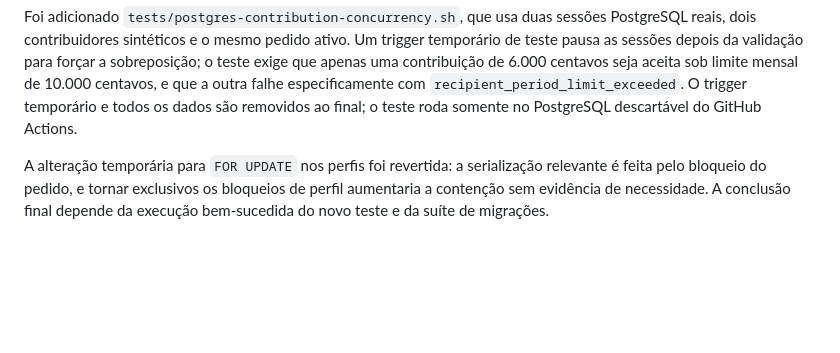
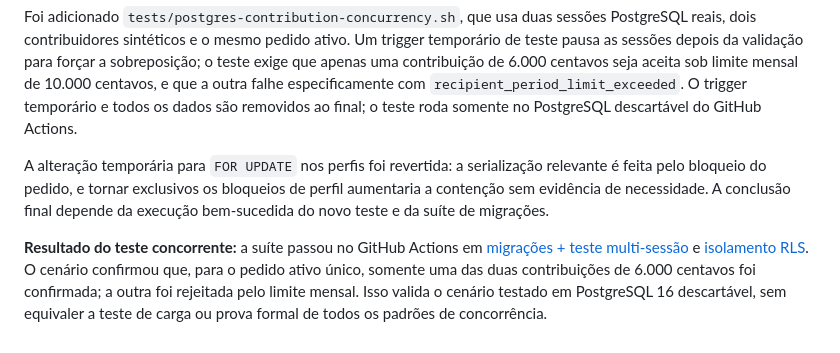
Before and after one commit to sommaapp/sommaapp.github.io, a Markdown page: docs/rls-isolation-test.md, the part around the change. Drawn GitHub-style; blank space fills up the shorter version.

Commit message:
Record passing concurrent monthly-limit regression

```diff
--- a/docs/rls-isolation-test.md
+++ b/docs/rls-isolation-test.md
@@ -50,3 +50,6 @@ A hipótese inicial de corrida entre pedidos diferentes foi refinada após revis
 Foi adicionado `tests/postgres-contribution-concurrency.sh`, que usa duas sessões PostgreSQL reais, dois contribuidores sintéticos e o mesmo pedido ativo. Um trigger temporário de teste pausa as sessões depois da validação para forçar a sobreposição; o teste exige que apenas uma contribuição de 6.000 centavos seja aceita sob limite mensal de 10.000 centavos, e que a outra falhe especificamente com `recipient_period_limit_exceeded`. O trigger temporário e todos os dados são removidos ao final; o teste roda somente no PostgreSQL descartável do GitHub Actions.
 
 A alteração temporária para `FOR UPDATE` nos perfis foi revertida: a serialização relevante é feita pelo bloqueio do pedido, e tornar exclusivos os bloqueios de perfil aumentaria a contenção sem evidência de necessidade. A conclusão final depende da execução bem-sucedida do novo teste e da suíte de migrações.
+
+
+**Resultado do teste concorrente:** a suíte passou no GitHub Actions em [migrações + teste multi-sessão](https://github.com/sommaapp/sommaapp.github.io/actions/runs/39494878625) e [isolamento RLS](https://github.com/sommaapp/sommaapp.github.io/actions/runs/39494878620). O cenário confirmou que, para o pedido ativo único, somente uma das duas contribuições de 6.000 centavos foi confirmada; a outra foi rejeitada pelo limite mensal. Isso valida o cenário testado em PostgreSQL 16 descartável, sem equivaler a teste de carga ou prova formal de todos os padrões de concorrência.
```
